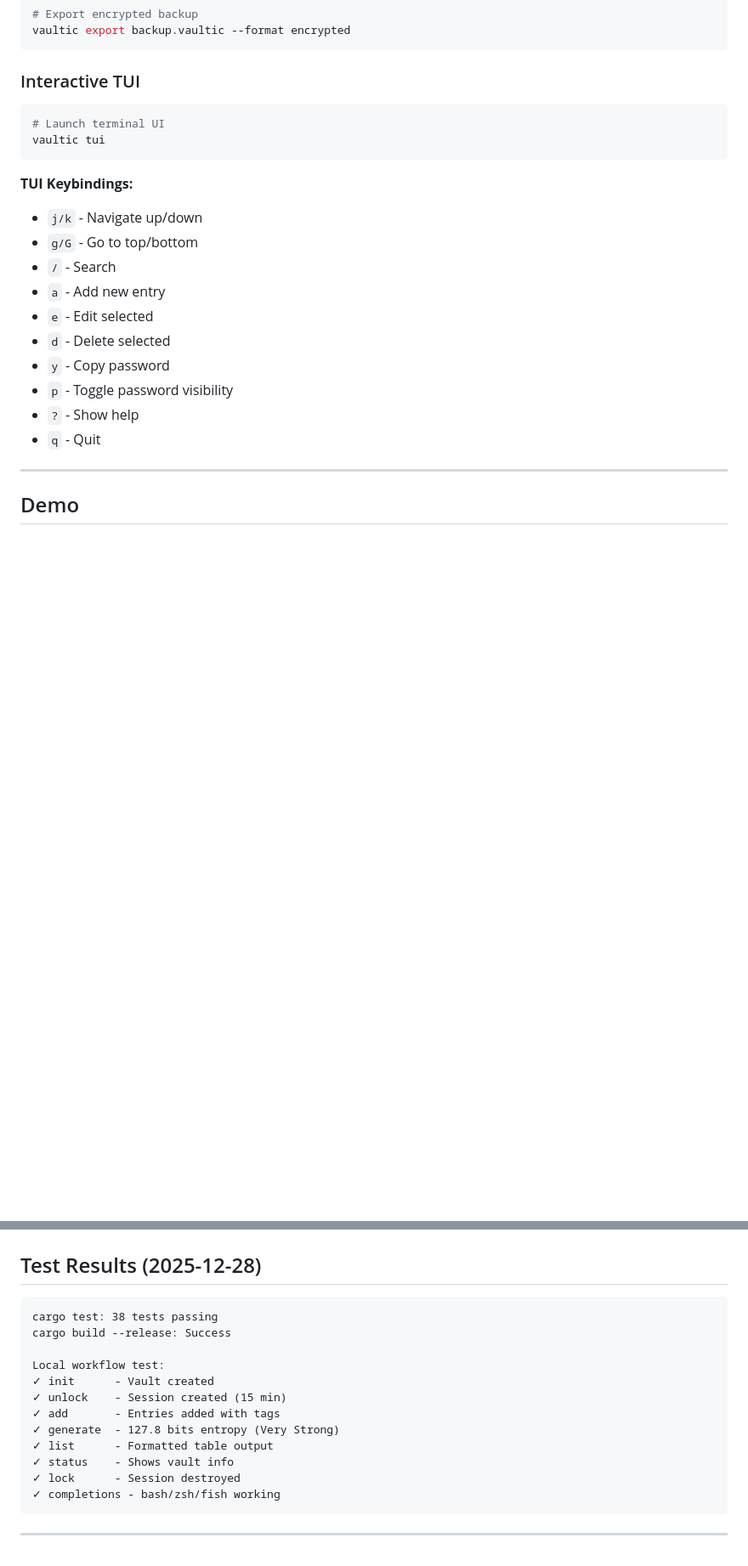
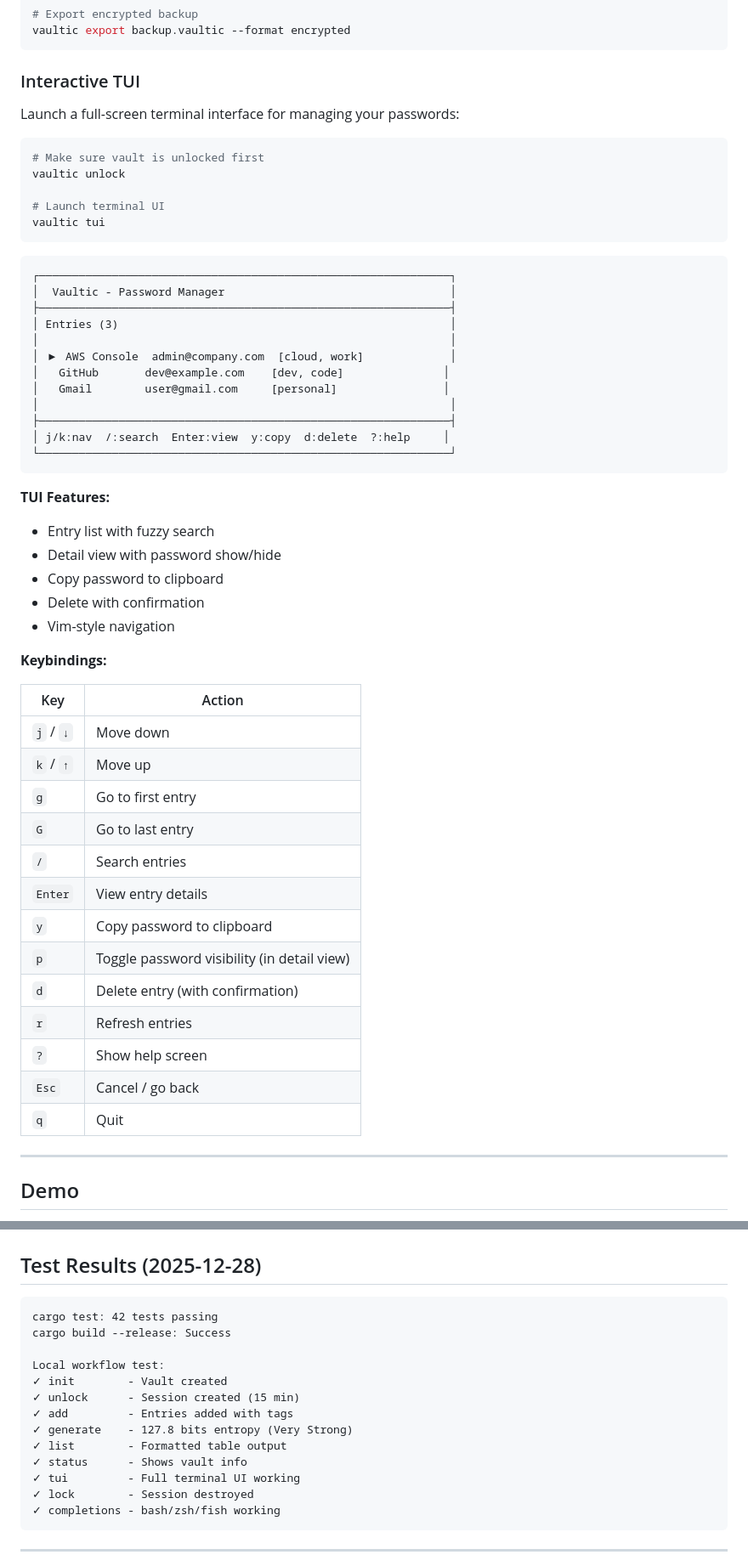
Before and after one commit to punitmishra/vaultic, a Markdown page: README.md, 2 parts joined by grey strips. Shown at 85% size. Drawn GitHub-style; blank space fills up the shorter version.

Commit message:
Update README with detailed TUI documentation
- Add ASCII mockup of TUI interface
- Add complete keybindings table
- Add TUI features list
- Update test results to 42 passing
- Add TUI to local workflow test checklist

🤖 Generated with [Claude Code](https://claude.com/claude-code)

Co-Authored-By: Claude Opus 4.5 <noreply@anthropic.com>

````diff
--- a/README.md
+++ b/README.md
@@ -208,22 +208,55 @@ vaultic export backup.vaultic --format encrypted
 
 ### Interactive TUI
 
+Launch a full-screen terminal interface for managing your passwords:
+
 ```bash
+# Make sure vault is unlocked first
+vaultic unlock
+
 # Launch terminal UI
 vaultic tui
 ```
 
-**TUI Keybindings:**
-- `j/k` - Navigate up/down
-- `g/G` - Go to top/bottom
-- `/` - Search
-- `a` - Add new entry
-- `e` - Edit selected
-- `d` - Delete selected
-- `y` - Copy password
-- `p` - Toggle password visibility
-- `?` - Show help
-- `q` - Quit
+```
+┌──────────────────────────────────────────────────────────────┐
+│  Vaultic - Password Manager                                  │
+├──────────────────────────────────────────────────────────────┤
+│ Entries (3)                                                  │
+│                                                              │
+│ ▶ AWS Console  admin@company.com  [cloud, work]             │
+│   GitHub       dev@example.com    [dev, code]               │
+│   Gmail        user@gmail.com     [personal]                │
+│                                                              │
+├──────────────────────────────────────────────────────────────┤
+│ j/k:nav  /:search  Enter:view  y:copy  d:delete  ?:help     │
+└──────────────────────────────────────────────────────────────┘
+```
+
+**TUI Features:**
+- Entry list with fuzzy search
+- Detail view with password show/hide
+- Copy password to clipboard
+- Delete with confirmation
+- Vim-style navigation
+
+**Keybindings:**
+
+| Key | Action |
+|-----|--------|
+| `j` / `↓` | Move down |
+| `k` / `↑` | Move up |
+| `g` | Go to first entry |
+| `G` | Go to last entry |
+| `/` | Search entries |
+| `Enter` | View entry details |
+| `y` | Copy password to clipboard |
+| `p` | Toggle password visibility (in detail view) |
+| `d` | Delete entry (with confirmation) |
+| `r` | Refresh entries |
+| `?` | Show help screen |
+| `Esc` | Cancel / go back |
+| `q` | Quit |
 
 ---
 
@@ -357,17 +390,18 @@ src/
 ## Test Results (2025-12-28)
 
 ```
-cargo test: 38 tests passing
+cargo test: 42 tests passing
 cargo build --release: Success
 
 Local workflow test:
-✓ init      - Vault created
-✓ unlock    - Session created (15 min)
-✓ add       - Entries added with tags
-✓ generate  - 127.8 bits entropy (Very Strong)
-✓ list      - Formatted table output
-✓ status    - Shows vault info
-✓ lock      - Session destroyed
+✓ init        - Vault created
+✓ unlock      - Session created (15 min)
+✓ add         - Entries added with tags
+✓ generate    - 127.8 bits entropy (Very Strong)
+✓ list        - Formatted table output
+✓ status      - Shows vault info
+✓ tui         - Full terminal UI working
+✓ lock        - Session destroyed
 ✓ completions - bash/zsh/fish working
 ```
 
````
